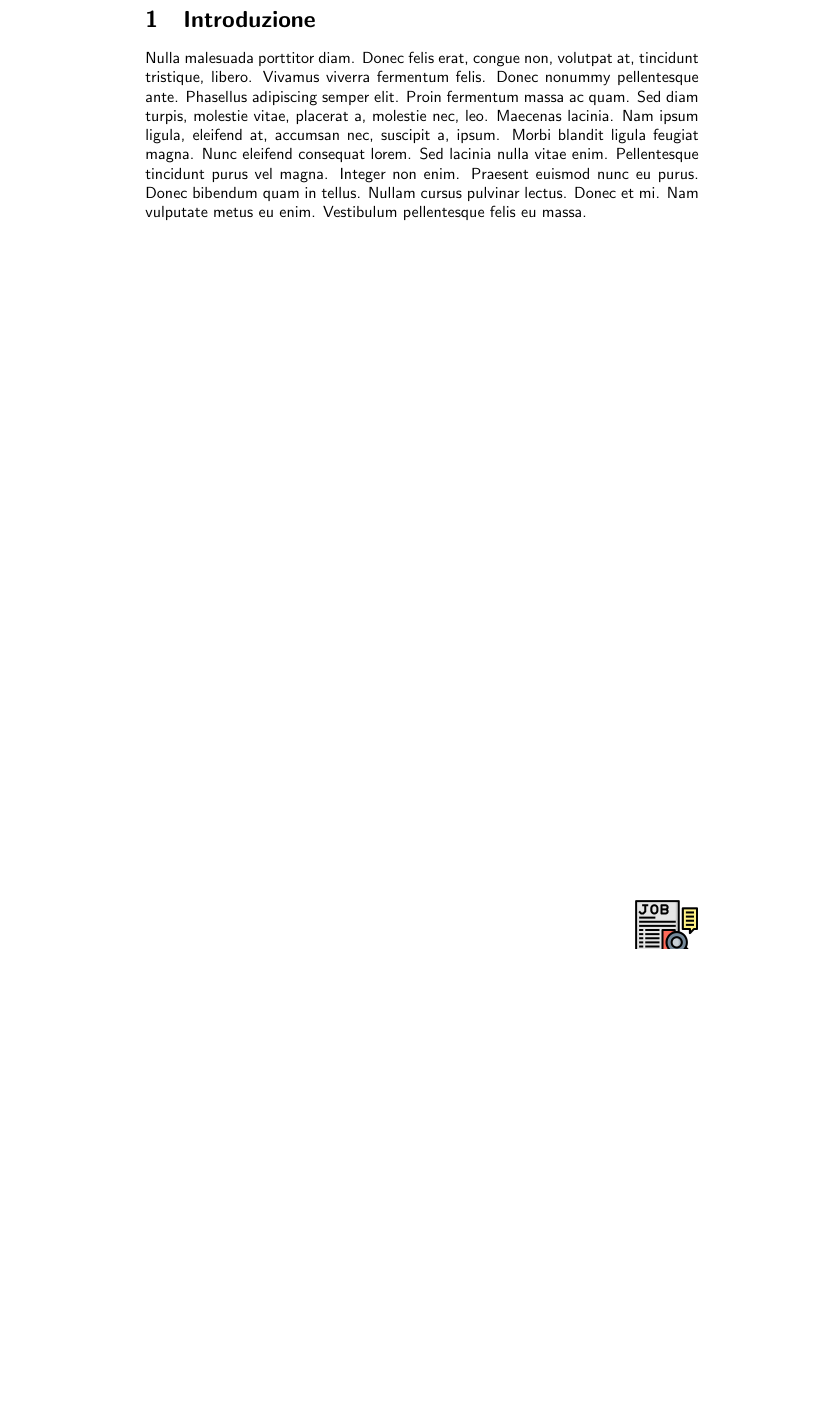
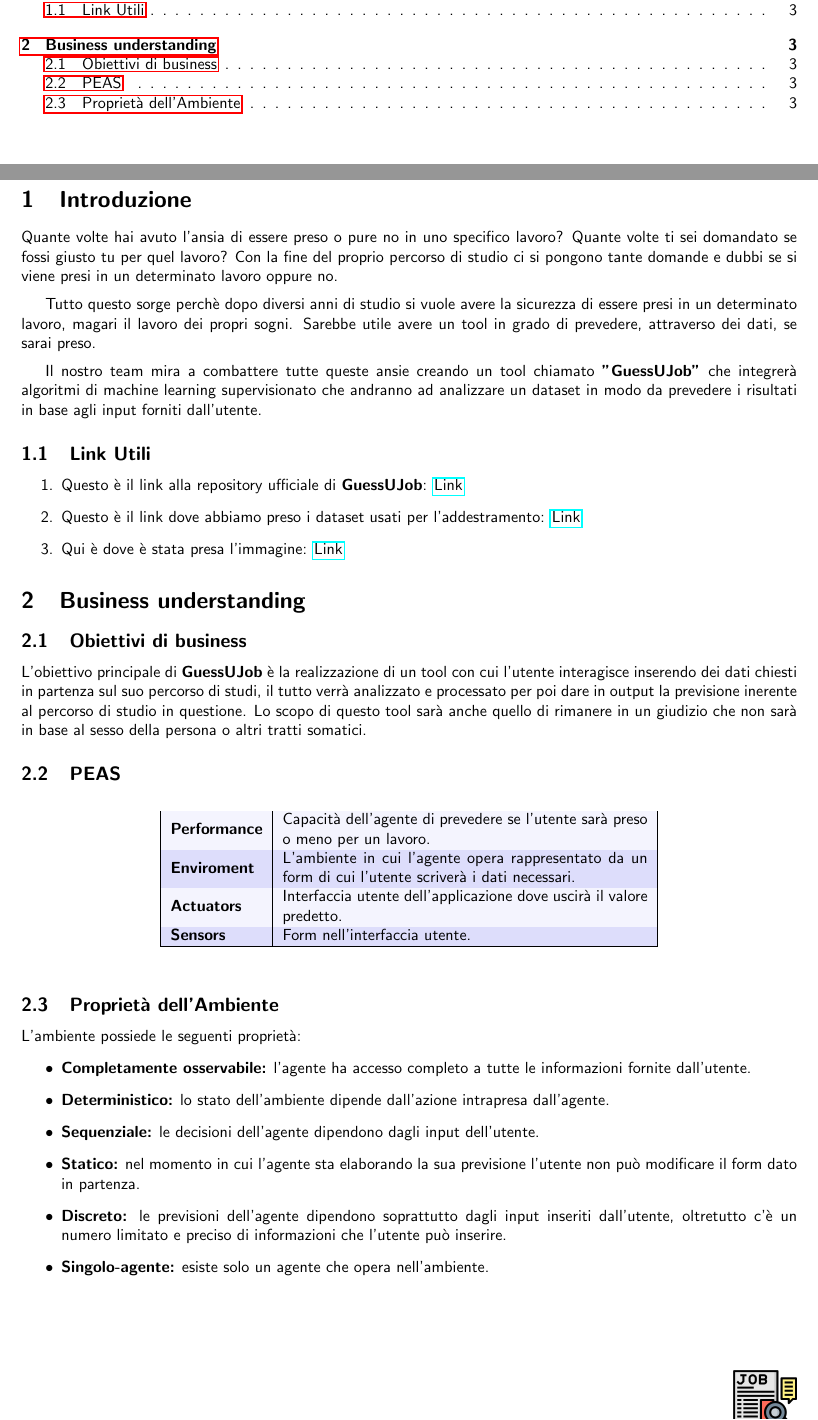
Before and after one commit to ShackWove/UGotTheJob, a LaTeX document (documentation/main_document.tex): part of page 3 of 3 before the commit and two parts of pages 2 and 3 of 3 after it, the two joined at a grey line, cut at the place of the change, the shorter picture padded with empty space. Compiled offline with pdfLaTeX.

Commit message:
+ changed something in the documentation

```diff
--- a/documentation/main_document.tex
+++ b/documentation/main_document.tex
@@ -36,6 +64,56 @@
 \newpage
 
 \section{Introduzione}
-\lipsum[3]
+Quante volte hai avuto l'ansia di essere preso o pure no in uno specifico lavoro?
+Quante volte ti sei domandato se fossi giusto tu per quel lavoro? Con la fine del proprio percorso
+di studio ci si pongono tante domande e dubbi se si viene presi in un determinato lavoro oppure no.
+\vspace{0.2cm}
+\par
+Tutto questo sorge perchè dopo diversi anni di studio si vuole avere la sicurezza di essere presi
+in un determinato lavoro, magari il lavoro dei propri sogni. Sarebbe utile avere un tool in grado di
+prevedere, attraverso dei dati, se sarai preso.
+\vspace{0.2cm}
+\par
+Il nostro team mira a combattere tutte queste ansie creando un tool chiamato \textbf{"\mainname"}
+che integrerà algoritmi di machine learning supervisionato che andranno ad analizzare un dataset
+in modo da prevedere i risultati in base agli input forniti dall'utente.
+
+\subsection{Link Utili}
+\begin{enumerate}
+    \item Questo è il link alla repository ufficiale di \textbf{\mainname}: \href{https://github.com/ShackWove/GuessUJob}{Link}
+    \item Questo è il link dove abbiamo preso i dataset usati per l'addestramento: \href{https://www.kaggle.com/datasets/ahsan81/job-placement-dataset}{Link}
+    \item Qui è dove è stata presa l'immagine: \href{https://www.flaticon.com/free-icon/job-seeking_1503438}{Link}
+\end{enumerate}
+
+\section{Business understanding}
+\subsection{Obiettivi di business}
+L'obiettivo principale di \textbf{\mainname} è la realizzazione di un tool con cui l'utente interagisce inserendo
+dei dati chiesti in partenza sul suo percorso di studi, il tutto verrà analizzato e processato per poi dare in
+output la previsione inerente al percorso di studio in questione. Lo scopo di questo tool sarà anche quello di
+rimanere in un giudizio che non sarà in base al sesso della persona o altri tratti somatici.
+
+\subsection{PEAS}
+\begin{table}[ht]
+    \centering
+    \rowcolors{1}{gray!20!blue!5}{gray!20!blue!15}
+    \begin{tabular}{| l | m{8cm} |}
+        \hline
+        \textbf{Performance} & Capacità dell'agente di prevedere se l'utente sarà preso o meno per un lavoro.                       \\
+        \textbf{Enviroment}  & L'ambiente in cui l'agente opera rappresentato da un form di cui l'utente scriverà i dati necessari. \\
+        \textbf{Actuators}   & Interfaccia utente dell'applicazione dove uscirà il valore predetto.                                 \\
+        \textbf{Sensors}     & Form nell'interfaccia utente.                                                                        \\
+        \hline
+    \end{tabular}
+\end{table}
+\subsection{Proprietà dell'Ambiente}
+L'ambiente possiede le seguenti proprietà:
+\begin{itemize}
+    \item \textbf{Completamente osservabile:} l'agente ha accesso completo a tutte le informazioni fornite dall'utente.
+    \item \textbf{Deterministico:} lo stato dell'ambiente dipende dall'azione intrapresa dall'agente.
+    \item \textbf{Sequenziale:} le decisioni dell'agente dipendono dagli input dell'utente.
+    \item \textbf{Statico:} nel momento in cui l'agente sta elaborando la sua previsione l'utente non può modificare il form dato in partenza.
+    \item \textbf{Discreto:} le previsioni dell'agente dipendono soprattutto dagli input inseriti dall'utente, oltretutto c'è un numero limitato e preciso di informazioni che l'utente può inserire.
+    \item \textbf{Singolo-agente:} esiste solo un agente che opera nell'ambiente.
+\end{itemize}
 
 \end{document}
```
Also changed, not shown: documentation/main_document.pdf, documentation/main_document.tex (34 more changed lines), 7 other files.
